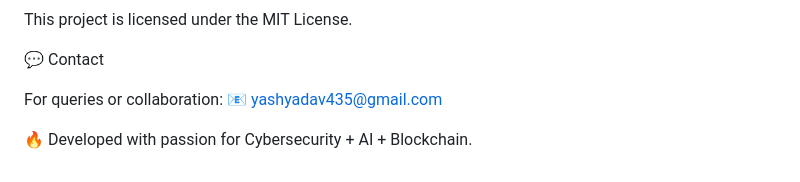
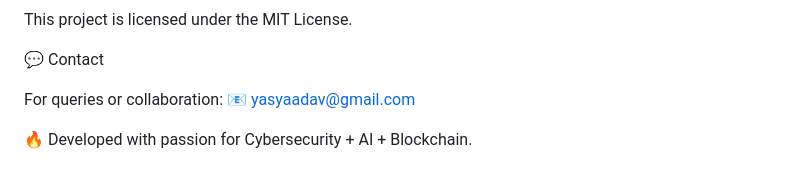
Before and after one commit to yashydv435/Decentralized-cyber-triage, a Markdown page: README.md, the part around the change. Rendered like a GitHub page.

```diff
--- a/README.md
+++ b/README.md
@@ -164,6 +164,6 @@ This project is licensed under the MIT License.
 💬 Contact
 
 For queries or collaboration:
-📧 yashyadav435@gmail.com
+📧 yasyaadav@gmail.com
 
 🔥 Developed with passion for Cybersecurity + AI + Blockchain.
```
